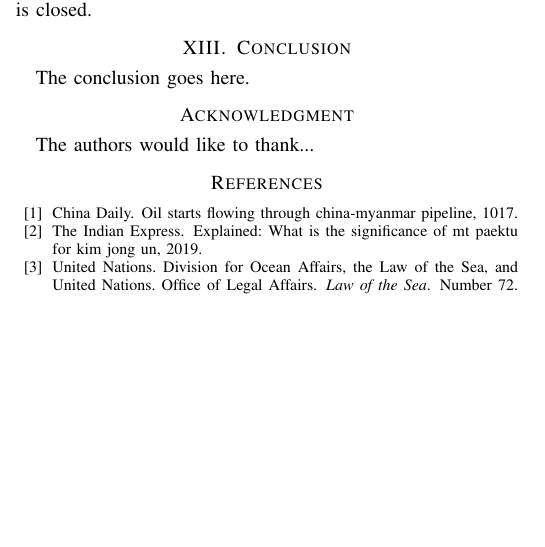
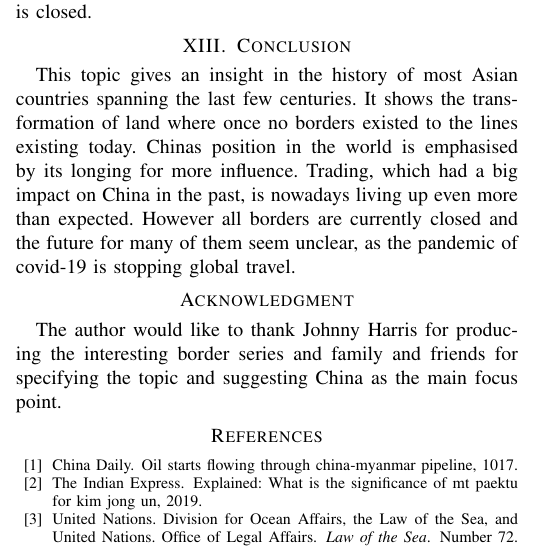
Before and after one commit to idahoenigmann/chinese_borders, a LaTeX paper (main.tex): part of one column of page 3 of 3, cut so that both start at the same text, the shorter picture padded with empty space. Compiled offline with pdfLaTeX; a missing font is replaced by an installed copy or a similar font; a LaTeX package or settings file that is missing is left out.

Commit message:
write conclustion and acknowledgement

```diff
--- a/main.tex
+++ b/main.tex
@@ -132,10 +132,10 @@
 	The thin Wakhan Corridor (part of Afghanistan) connects the country to China. The corridor was used by merchants travelling along the Silk Road to reach China. Nowadays the border crossing marks a jump in time zones of 3\sfrac{1}{2} hours and is closed.
 
 	\section{Conclusion}
-	The conclusion goes here.
+	This topic gives an insight in the history of most Asian countries spanning the last few centuries. It shows the transformation of land where once no borders existed to the lines existing today. Chinas position in the world is emphasised by its longing for more influence. Trading, which had a big impact on China in the past, is nowadays living up even more than expected. However all borders are currently closed and the future for many of them seem unclear, as the pandemic of covid-19 is stopping global travel.
 
 	\section*{Acknowledgment}
-	The authors would like to thank...
+	The author would like to thank Johnny Harris for producing the interesting border series and family and friends for specifying the topic and suggesting China as the main focus point.
 
 	\bibliographystyle{plain}
 	\bibliography{main}
```
